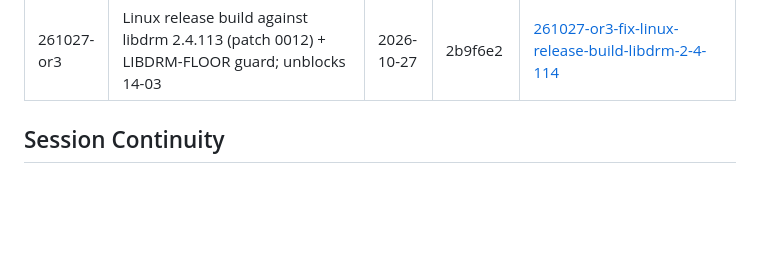
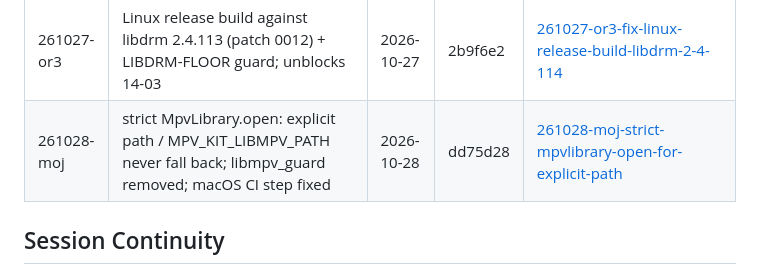
Before and after one commit to TATboy210/mpv_kit, a Markdown page: .planning/STATE.md, the part around the change. Drawn GitHub-style; blank space fills up the shorter version.

Commit message:
docs(quick-261028-moj): strict MpvLibrary.open summary and state row
Co-Authored-By: Claude Opus 5.5 (1M context) <noreply@anthropic.com>

```diff
--- a/.planning/STATE.md
+++ b/.planning/STATE.md
@@ -297,6 +297,7 @@ Items acknowledged and deferred at milestone close, most recent first:
 | 261025-rkf | keep host ICC across option changes in gpu-next libmpv | 2026-10-25 | 13c130b | .planning/quick\\261025-rkf-fix-gpu-next-libmpv-state-bugs-in-vo-gpu-next-c-patch-0004-k |
 | 261025-rkk | 0009 upstream backports (4 mpv commits) | 2026-10-25 | a2f7c0d | .planning/quick\\261025-rkk-add-native-patches-0009-upstream-backports-patch-with-upstre |
 | 261027-or3 | Linux release build against libdrm 2.4.113 (patch 0012) + LIBDRM-FLOOR guard; unblocks 14-03 | 2026-10-27 | 2b9f6e2 | [261027-or3-fix-linux-release-build-libdrm-2-4-114](./quick/261027-or3-fix-linux-release-build-libdrm-2-4-114/) |
+| 261028-moj | strict MpvLibrary.open: explicit path / MPV_KIT_LIBMPV_PATH never fall back; libmpv_guard removed; macOS CI step fixed | 2026-10-28 | dd75d28 | [261028-moj-strict-mpvlibrary-open-for-explicit-path](./quick/261028-moj-strict-mpvlibrary-open-for-explicit-path/) |
 
 ## Session Continuity
 
```
Also changed, not shown: 2 other files.
